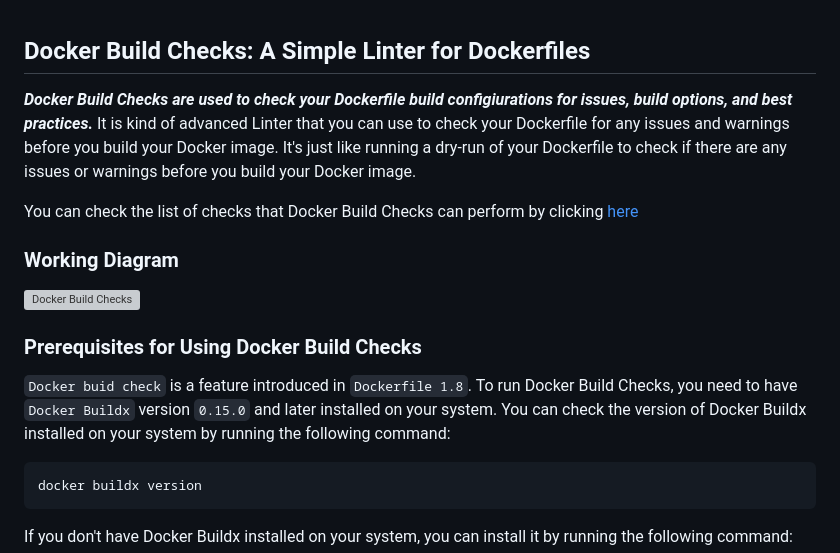
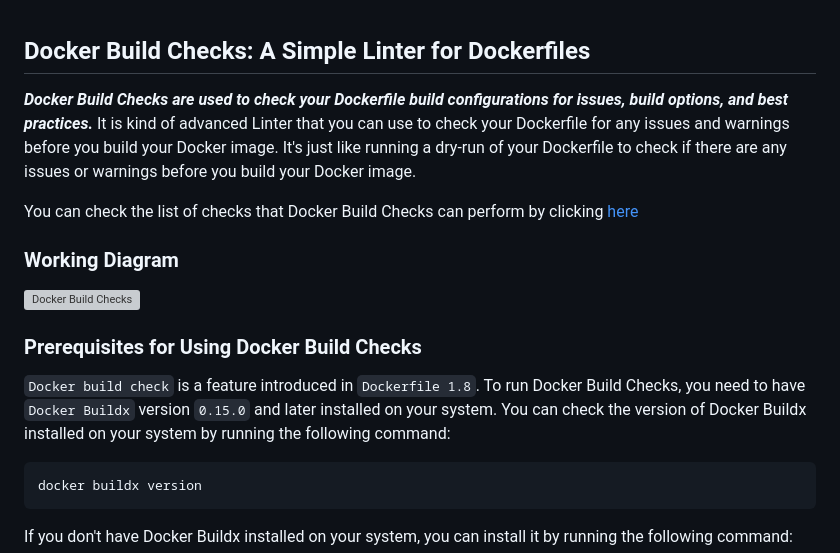
Before and after one commit to mathesh-me/docker-articles, a Markdown page: docker-build-check/docker-build-check.md, the part around the change. GitHub-like rendering; grey boxes are pictures that could not be loaded.

Commit message:
Fix typos in Docker Build Checks documentation

````diff
--- a/docker-build-check/docker-build-check.md
+++ b/docker-build-check/docker-build-check.md
@@ -1,6 +1,6 @@
 ## Docker Build Checks: A Simple Linter for Dockerfiles
 
-***Docker Build Checks are used to check your Dockerfile build configiurations for issues, build options, and best practices.*** It is kind of advanced Linter that you can use to check your Dockerfile for any issues and warnings before you build your Docker image. It's just like running a dry-run of your Dockerfile to check if there are any issues or warnings before you build your Docker image.<br>
+***Docker Build Checks are used to check your Dockerfile build configurations for issues, build options, and best practices.*** It is kind of advanced Linter that you can use to check your Dockerfile for any issues and warnings before you build your Docker image. It's just like running a dry-run of your Dockerfile to check if there are any issues or warnings before you build your Docker image.<br>
 
 You can check the list of checks that Docker Build Checks can perform by clicking [here](https://docs.docker.com/reference/build-checks/)
 
@@ -10,7 +10,7 @@ You can check the list of checks that Docker Build Checks can perform by clickin
 
 ### Prerequisites for Using Docker Build Checks
 
-`Docker buid check` is a feature introduced in `Dockerfile 1.8`. To run Docker Build Checks, you need to have `Docker Buildx` version `0.15.0` and later installed on your system. You can check the version of Docker Buildx installed on your system by running the following command:
+`Docker build check` is a feature introduced in `Dockerfile 1.8`. To run Docker Build Checks, you need to have `Docker Buildx` version `0.15.0` and later installed on your system. You can check the version of Docker Buildx installed on your system by running the following command:
 
 ```bash
 docker buildx version
````
